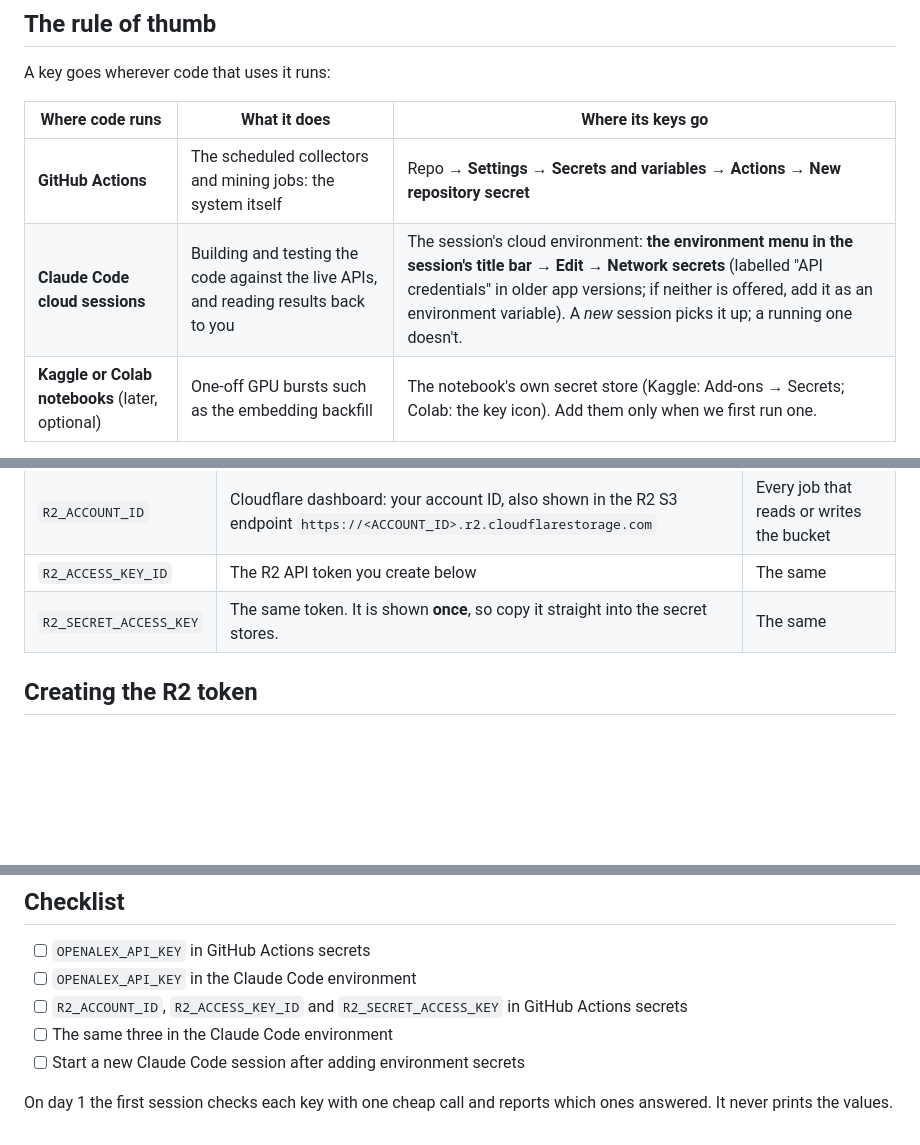
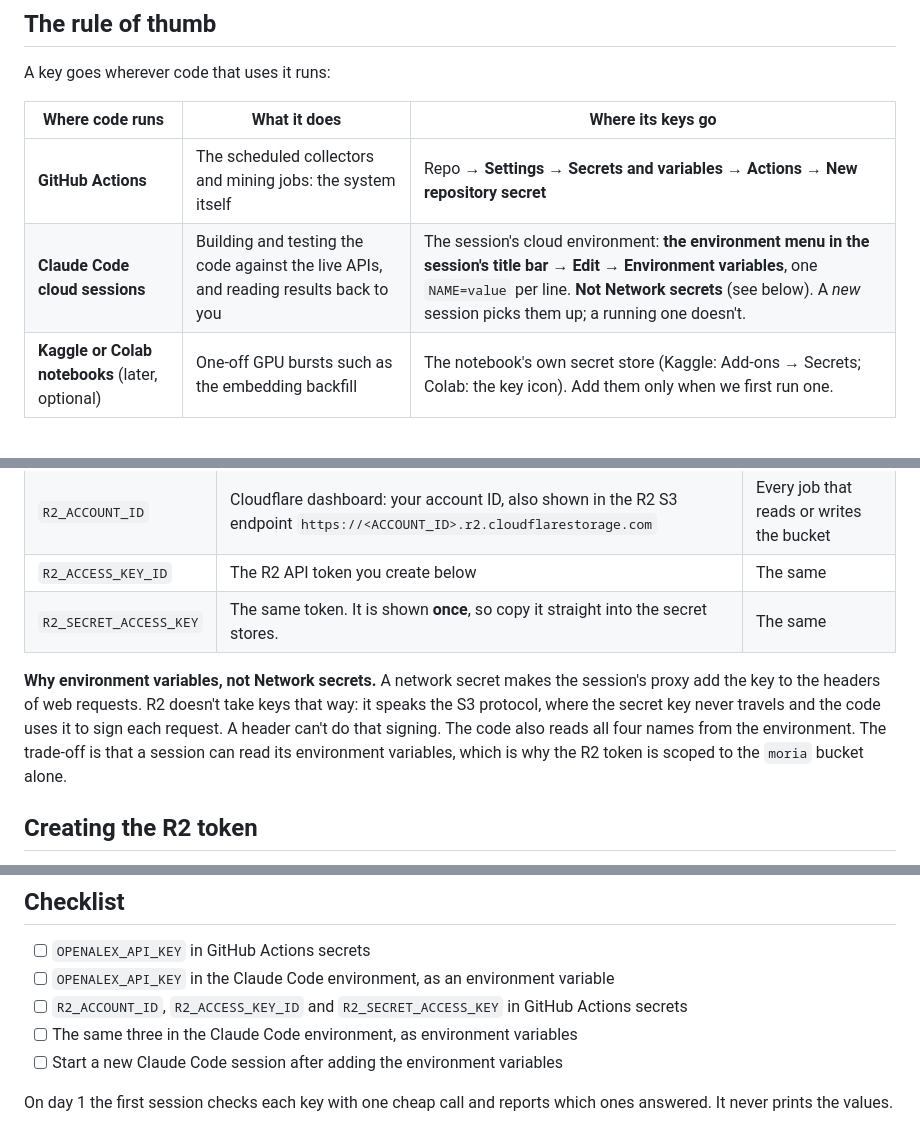
Before and after one commit to Thomas-Amann-IPAustralia/Moria, a Markdown page: docs/setup.md, 3 parts joined by grey strips. Rendered like a GitHub page; blank space fills up the shorter version.

Commit message:
Setup: Claude Code gets the keys as environment variables, not network secrets
R2's S3 API signs each request with the secret key, so a proxy-injected
header can't authenticate it, and the code reads all four names from the
environment. The earlier note pointed at Network secrets.

Co-Authored-By: Claude Opus 5.5 <noreply@anthropic.com>
Claude-Session: https://claude.ai/code/session_01QvG4GhPAjWRC7UGbXVgvfA

```diff
--- a/docs/setup.md
+++ b/docs/setup.md
@@ -9,7 +9,7 @@ A key goes wherever code that uses it runs:
 | Where code runs | What it does | Where its keys go |
 |---|---|---|
 | **GitHub Actions** | The scheduled collectors and mining jobs: the system itself | Repo → **Settings → Secrets and variables → Actions → New repository secret** |
-| **Claude Code cloud sessions** | Building and testing the code against the live APIs, and reading results back to you | The session's cloud environment: **the environment menu in the session's title bar → Edit → Network secrets** (labelled "API credentials" in older app versions; if neither is offered, add it as an environment variable). A *new* session picks it up; a running one doesn't. |
+| **Claude Code cloud sessions** | Building and testing the code against the live APIs, and reading results back to you | The session's cloud environment: **the environment menu in the session's title bar → Edit → Environment variables**, one `NAME=value` per line. **Not Network secrets** (see below). A *new* session picks them up; a running one doesn't. |
 | **Kaggle or Colab notebooks** (later, optional) | One-off GPU bursts such as the embedding backfill | The notebook's own secret store (Kaggle: Add-ons → Secrets; Colab: the key icon). Add them only when we first run one. |
 
 So **the OpenAlex key goes in both GitHub Actions and the Claude Code environment,** under the same name. Actions runs
@@ -27,6 +27,12 @@ Use exactly these names in every place.
 | `R2_ACCESS_KEY_ID` | The R2 API token you create below | The same |
 | `R2_SECRET_ACCESS_KEY` | The same token. It is shown **once**, so copy it straight into the secret stores. | The same |
 
+**Why environment variables, not Network secrets.** A network secret makes the session's proxy add the key to the
+headers of web requests. R2 doesn't take keys that way: it speaks the S3 protocol, where the secret key never travels
+and the code uses it to sign each request. A header can't do that signing. The code also reads all four names from the
+environment. The trade-off is that a session can read its environment variables, which is why the R2 token is
+scoped to the `moria` bucket alone.
+
 ## Creating the R2 token
 
 The bucket `moria` already exists. It is private, Standard storage, located in Eastern North America near the
@@ -43,10 +49,10 @@ Don't enable public access on the bucket. Reports are shared another way.
 ## Checklist
 
 - [ ] `OPENALEX_API_KEY` in GitHub Actions secrets
-- [ ] `OPENALEX_API_KEY` in the Claude Code environment
+- [ ] `OPENALEX_API_KEY` in the Claude Code environment, as an environment variable
 - [ ] `R2_ACCOUNT_ID`, `R2_ACCESS_KEY_ID` and `R2_SECRET_ACCESS_KEY` in GitHub Actions secrets
-- [ ] The same three in the Claude Code environment
-- [ ] Start a new Claude Code session after adding environment secrets
+- [ ] The same three in the Claude Code environment, as environment variables
+- [ ] Start a new Claude Code session after adding the environment variables
 
 On day 1 the first session checks each key with one cheap call and reports which ones answered. It never prints the
 values.
```
